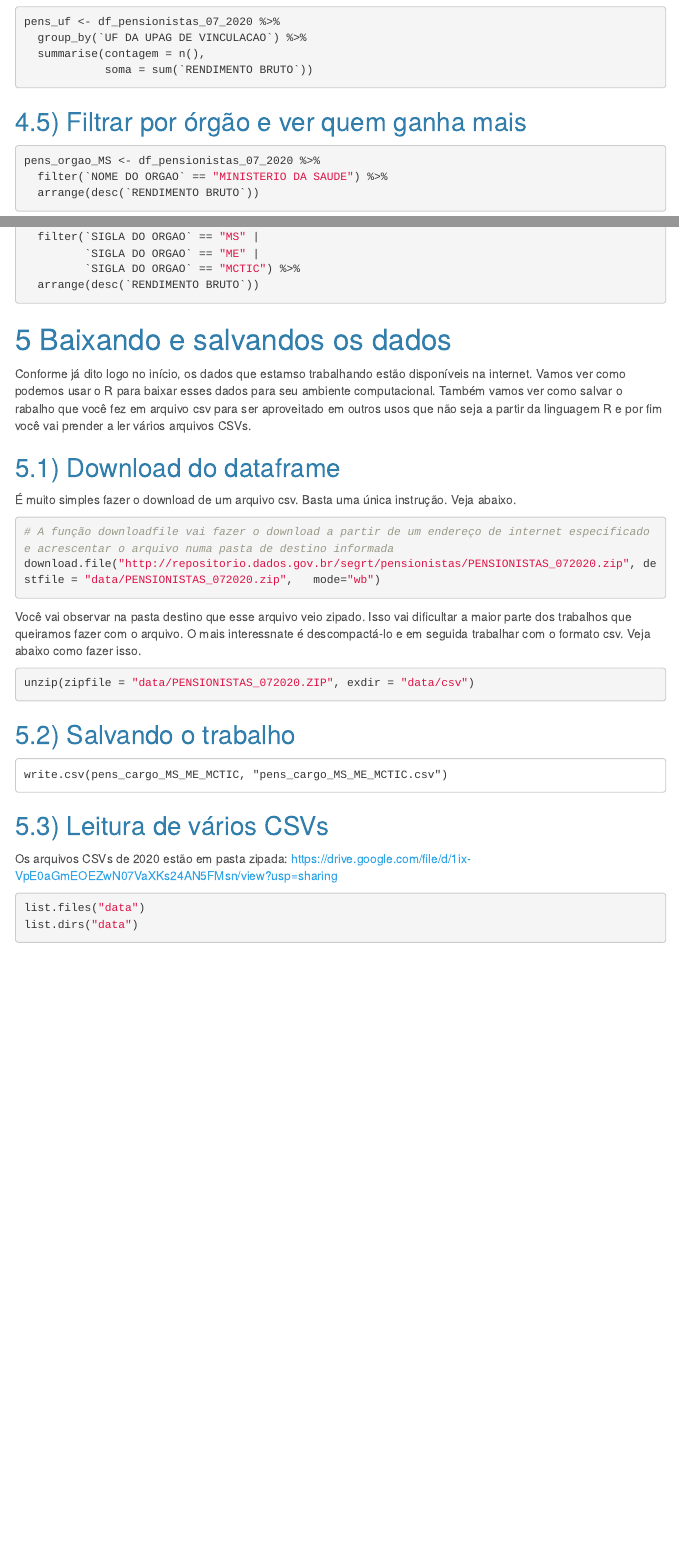
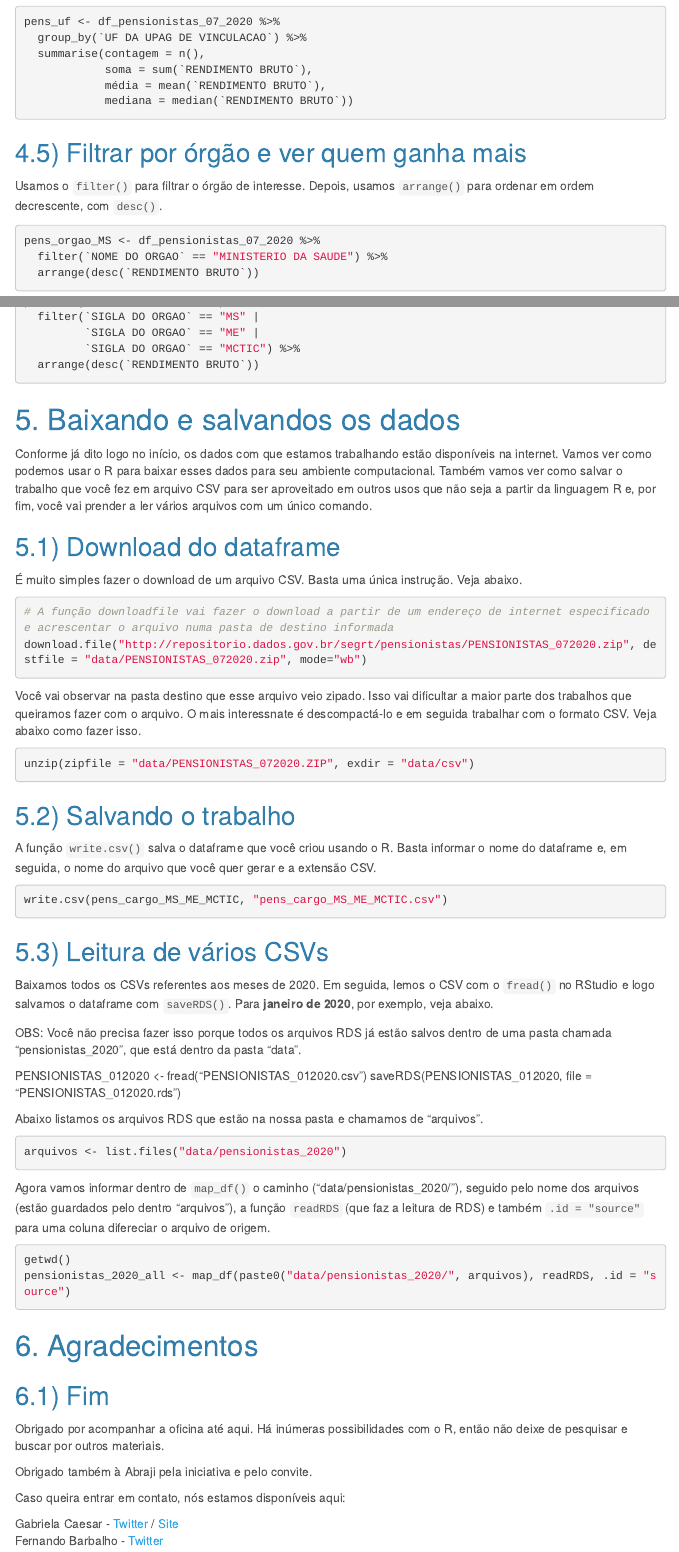
Before and after one commit to Introducao-ao-R-na-Abraji/oficina-R, an R Markdown document (aula.Rmd): the page in a window 1100 px wide, from 11830 px down before the commit and from 11950 px down after it, so that both start at the same text, and a second part further down, joined at a grey line. Rendered offline with R 4.5, knitr and Pandoc, with nearby package versions; the code chunks are not run, so their results and figures are left out; menus at the side of the page are left out.

Commit message:
Update aula.Rmd

````diff
--- a/aula.Rmd
+++ b/aula.Rmd
@@ -604,10 +600,15 @@ Mudamos apenas a coluna informada dentro de `group_by()`.
 pens_uf <- df_pensionistas_07_2020 %>%
   group_by(`UF DA UPAG DE VINCULACAO`) %>%
   summarise(contagem = n(),
-            soma = sum(`RENDIMENTO BRUTO`))
+            soma = sum(`RENDIMENTO BRUTO`),
+            média = mean(`RENDIMENTO BRUTO`),
+            mediana = median(`RENDIMENTO BRUTO`))
 ```
 
 ## 4.5) Filtrar por órgão e ver quem ganha mais
+
+Usamos o `filter()` para filtrar o órgão de interesse.
+Depois, usamos `arrange()` para ordenar em ordem decrescente, com `desc()`.
 
 ```{r}
 pens_orgao_MS <- df_pensionistas_07_2020 %>%
@@ -634,21 +641,20 @@ pens_cargo_MS_ME_MCTIC <- df_pensionistas_07_2020 %>%
   arrange(desc(`RENDIMENTO BRUTO`))
 ```
 
-# 5 Baixando e salvandos os dados
+# 5. Baixando e salvandos os dados
 
-Conforme já dito logo no início, os dados que estamso trabalhando estão disponíveis na internet. Vamos ver como podemos usar o R para baixar esses dados para seu ambiente computacional. Também vamos ver como salvar o rabalho que você fez em arquivo csv para ser aproveitado em outros usos que não seja a partir da linguagem R e por fim você vai prender a ler vários arquivos CSVs.
+Conforme já dito logo no início, os dados com que estamos trabalhando estão disponíveis na internet. Vamos ver como podemos usar o R para baixar esses dados para seu ambiente computacional. Também vamos ver como salvar o trabalho que você fez em arquivo CSV para ser aproveitado em outros usos que não seja a partir da linguagem R e, por fim, você vai prender a ler vários arquivos com um único comando.
 
 ## 5.1) Download do dataframe
 
-É muito simples fazer o download de um arquivo csv. Basta uma única instrução. Veja abaixo.
+É muito simples fazer o download de um arquivo CSV. Basta uma única instrução. Veja abaixo.
 
 ```{r}
 # A função downloadfile vai fazer o download a partir de um endereço de internet especificado e acrescentar o arquivo numa pasta de destino informada
-download.file("http://repositorio.dados.gov.br/segrt/pensionistas/PENSIONISTAS_072020.zip", destfile = "data/PENSIONISTAS_072020.zip",   mode="wb")
-
+download.file("http://repositorio.dados.gov.br/segrt/pensionistas/PENSIONISTAS_072020.zip", destfile = "data/PENSIONISTAS_072020.zip", mode="wb")
 ```
 
-Você vai observar na pasta destino que esse arquivo veio zipado. Isso vai dificultar a maior parte dos trabalhos que queiramos fazer com o arquivo. O mais interessnate é descompactá-lo e em seguida trabalhar com o formato csv. Veja abaixo como fazer isso.
+Você vai observar na pasta destino que esse arquivo veio zipado. Isso vai dificultar a maior parte dos trabalhos que queiramos fazer com o arquivo. O mais interessnate é descompactá-lo e em seguida trabalhar com o formato CSV. Veja abaixo como fazer isso.
 
 ```{r}
 unzip(zipfile = "data/PENSIONISTAS_072020.ZIP", exdir = "data/csv")
@@ -657,16 +663,43 @@ unzip(zipfile = "data/PENSIONISTAS_072020.ZIP", exdir = "data/csv")
 
 ## 5.2) Salvando o trabalho
 
-```
+A função `write.csv()` salva o dataframe que você criou usando o R. Basta informar o nome do dataframe e, em seguida, o nome do arquivo que você quer gerar e a extensão CSV.
+
+```{r}
 write.csv(pens_cargo_MS_ME_MCTIC, "pens_cargo_MS_ME_MCTIC.csv")
 ```
 
 ## 5.3) Leitura de vários CSVs
 
-Os arquivos CSVs de 2020 estão em pasta zipada:
-https://drive.google.com/file/d/1ix-VpE0aGmEOEZwN07VaXKs24AN5FMsn/view?usp=sharing
+Baixamos todos os CSVs referentes aos meses de 2020. Em seguida, lemos o CSV com o `fread()` no RStudio e logo salvamos o dataframe com `saveRDS()`. Para **janeiro de 2020**, por exemplo, veja abaixo.
+
+OBS: Você não precisa fazer isso porque todos os arquivos RDS já estão salvos dentro de uma pasta chamada "pensionistas_2020", que está dentro da pasta "data".
+
+PENSIONISTAS_012020 <- fread("PENSIONISTAS_012020.csv")
+saveRDS(PENSIONISTAS_012020, file = "PENSIONISTAS_012020.rds")
+
+Abaixo listamos os arquivos RDS que estão na nossa pasta e chamamos de "arquivos".
 
 ```{r}
-list.files("data")
-list.dirs("data")
+arquivos <- list.files("data/pensionistas_2020")
 ```
+
+Agora vamos informar dentro de `map_df()` o caminho ("data/pensionistas_2020/"), seguido pelo nome dos arquivos (estão guardados pelo dentro "arquivos"), a função `readRDS` (que faz a leitura de RDS) e também `.id = "source"` para uma coluna difereciar o arquivo de origem.
+
+```{r}
+getwd()
+pensionistas_2020_all <- map_df(paste0("data/pensionistas_2020/", arquivos), readRDS, .id = "source")
+```
+
+# 6. Agradecimentos
+
+## 6.1) Fim
+
+Obrigado por acompanhar a oficina até aqui. Há inúmeras possibilidades com o R, então não deixe de pesquisar e buscar por outros materiais.
+
+Obrigado também à Abraji pela iniciativa e pelo convite.
+
+Caso queira entrar em contato, nós estamos disponíveis aqui:
+
+Gabriela Caesar - [Twitter](https://twitter.com/gabrielacaesar) / [Site](https://www.gabrielacaesar.com/)
+Fernando Barbalho - [Twitter](https://twitter.com/barbalhofernand)
````
Also changed, not shown: aula.Rmd (24 more changed lines).
